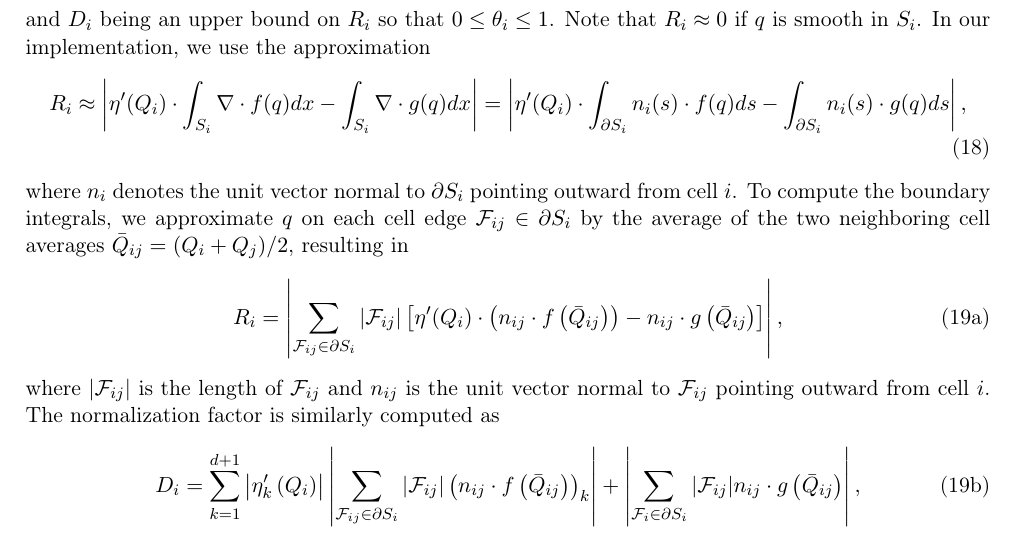
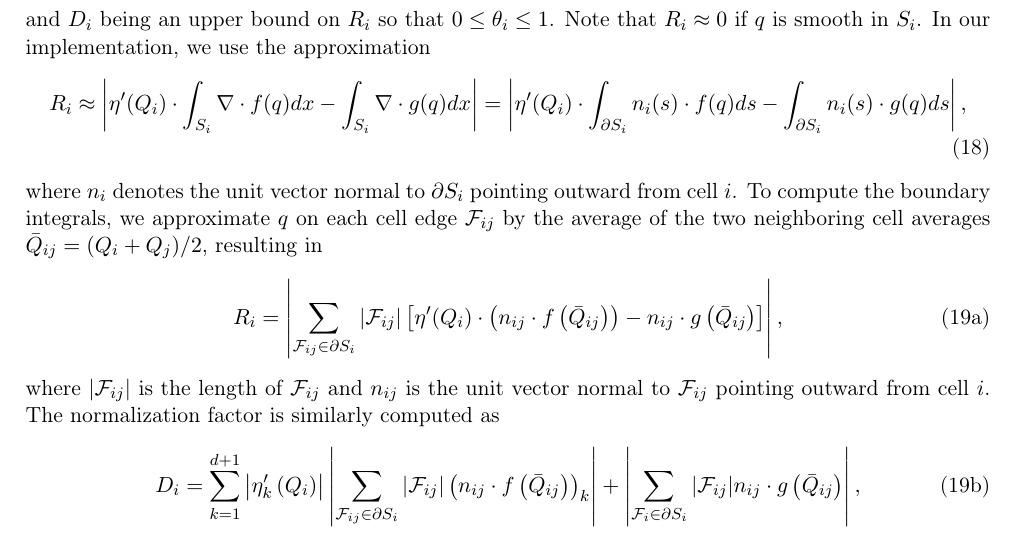
Before and after one commit to ketch/circular_hydraulic_jump, a LaTeX paper (numerics_paper/version2/numerical_chj.tex): part of page 7 of 24, cut so that both start at the same text. Compiled offline with pdfLaTeX.

Commit message:
as discussed

```diff
--- a/numerics_paper/version2/numerical_chj.tex
+++ b/numerics_paper/version2/numerical_chj.tex
@@ -526,7 +526,7 @@ In our implementation, we use the approximation
   -\int_{\partial S_i}\bfn_i(s)\cdot\entflux(q) d\bfs\right|,
 \end{align}
 where $\bfn_i$ denotes the unit vector normal to $\partial S_i$ pointing outward from cell $i$.
-To compute the boundary integrals, we approximate $q$ on each cell edge $\f_{ij}\in\partial S_i$ by the average of the two
+To compute the boundary integrals, we approximate $q$ on each cell edge $\f_{ij}$ by the average of the two
 neighboring cell averages $\bar Q_{ij} = (Q_i+Q_j)/2$, resulting in
 \begin{subequations}\label{Ri_and_Di}
 \begin{align}
```
